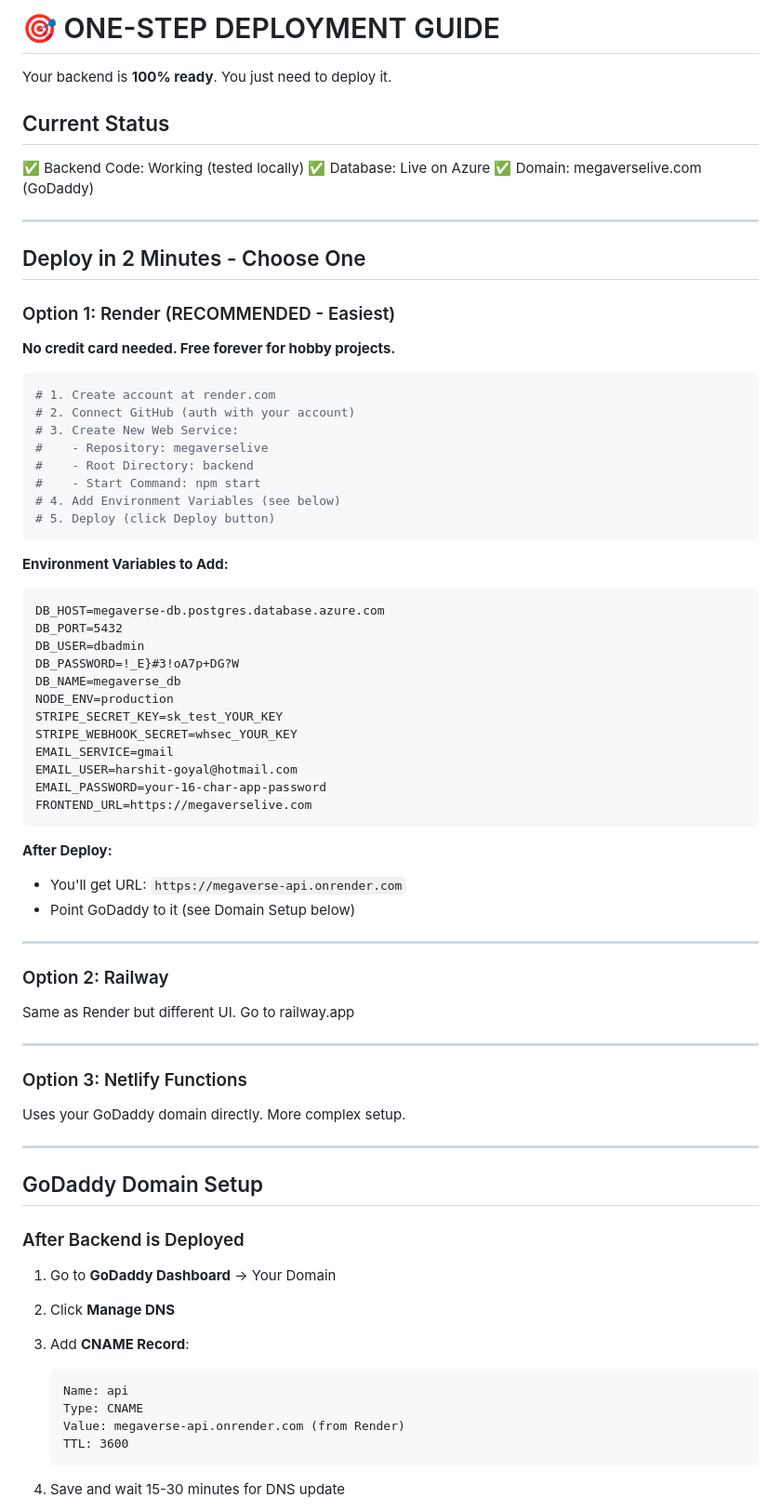
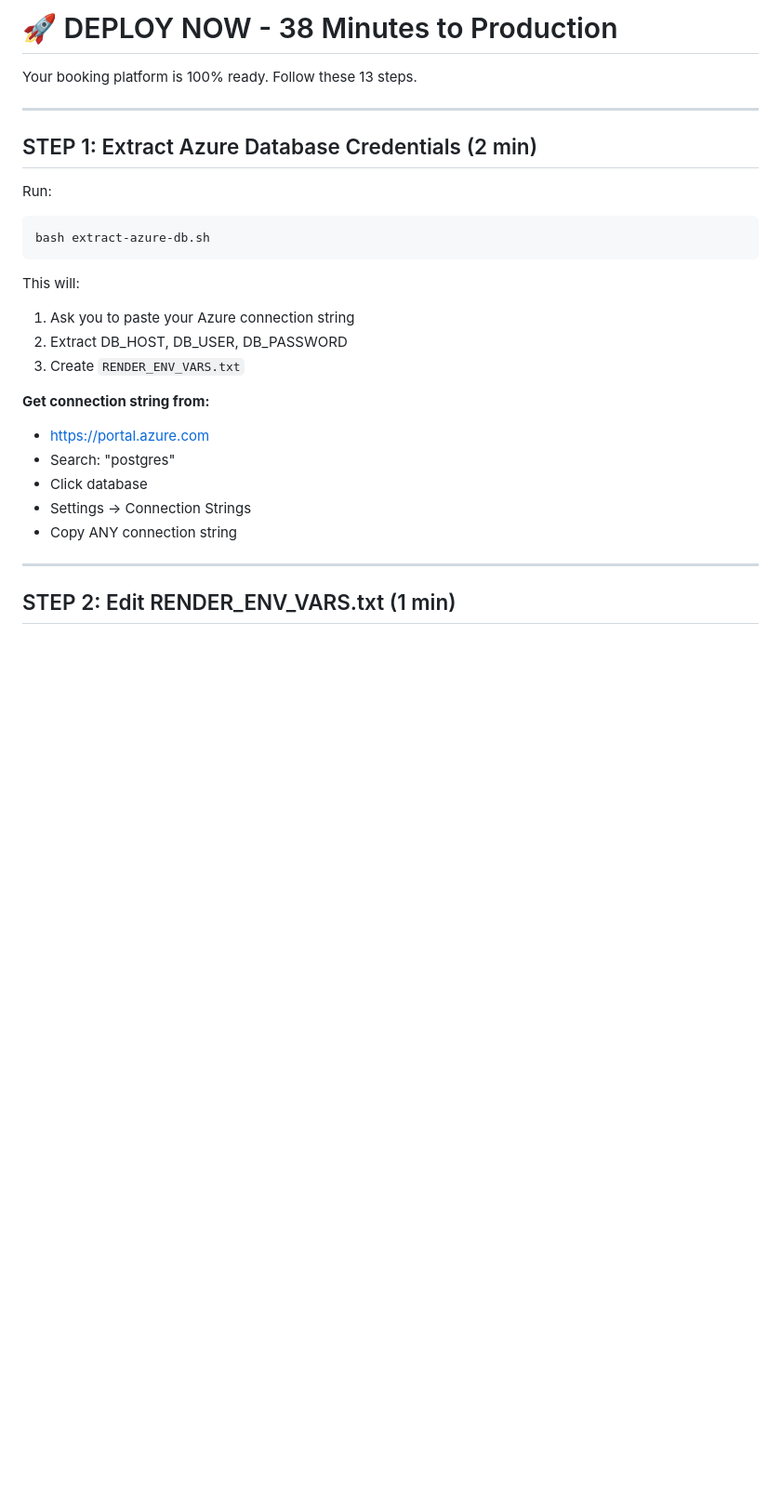
Before and after one commit to harshit-goyal/megaverselive, a Markdown page: DEPLOY_NOW.md, the part around one of its changes. Shown at 93% size. Rendered like a GitHub page; blank space fills up the shorter version.

````diff
--- a/DEPLOY_NOW.md
+++ b/DEPLOY_NOW.md
@@ -1,74 +1,29 @@
-# 🎯 ONE-STEP DEPLOYMENT GUIDE
+# 🚀 DEPLOY NOW - 38 Minutes to Production
 
-Your backend is **100% ready**. You just need to deploy it.
-
-## Current Status
-✅ Backend Code: Working (tested locally)
-✅ Database: Live on Azure
-✅ Domain: megaverselive.com (GoDaddy)
+Your booking platform is 100% ready. Follow these 13 steps.
 
 ---
 
-## Deploy in 2 Minutes - Choose One
+## STEP 1: Extract Azure Database Credentials (2 min)
 
-### Option 1: Render (RECOMMENDED - Easiest)
-**No credit card needed. Free forever for hobby projects.**
-
+Run:
 ```bash
-# 1. Create account at render.com
-# 2. Connect GitHub (auth with your account)
-# 3. Create New Web Service:
-#    - Repository: megaverselive
-#    - Root Directory: backend
-#    - Start Command: npm start
-# 4. Add Environment Variables (see below)
-# 5. Deploy (click Deploy button)
+bash extract-azure-db.sh
 ```
 
-**Environment Variables to Add:**
-```
-DB_HOST=megaverse-db.postgres.database.azure.com
-DB_PORT=5432
-DB_USER=dbadmin
-DB_PASSWORD=!_E}#3!oA7p+DG?W
-DB_NAME=megaverse_db
-NODE_ENV=production
-STRIPE_SECRET_KEY=sk_test_YOUR_KEY
-STRIPE_WEBHOOK_SECRET=whsec_YOUR_KEY
-EMAIL_SERVICE=gmail
-EMAIL_USER=harshit-goyal@hotmail.com
-EMAIL_PASSWORD=your-16-char-app-password
-FRONTEND_URL=https://megaverselive.com
-```
+This will:
+1. Ask you to paste your Azure connection string
+2. Extract DB_HOST, DB_USER, DB_PASSWORD
+3. Create `RENDER_ENV_VARS.txt`
 
-**After Deploy:**
-- You'll get URL: `https://megaverse-api.onrender.com`
-- Point GoDaddy to it (see Domain Setup below)
+**Get connection string from:**
+- https://portal.azure.com
+- Search: "postgres"
+- Click database
+- Settings → Connection Strings
+- Copy ANY connection string
 
 ---
 
-### Option 2: Railway
-Same as Render but different UI. Go to railway.app
+## STEP 2: Edit RENDER_ENV_VARS.txt (1 min)
 
----
-
-### Option 3: Netlify Functions
-Uses your GoDaddy domain directly. More complex setup.
-
----
-
-## GoDaddy Domain Setup
-
-### After Backend is Deployed
-
-1. Go to **GoDaddy Dashboard** → Your Domain
-2. Click **Manage DNS**
-3. Add **CNAME Record**:
-   ```
-   Name: api
-   Type: CNAME
-   Value: megaverse-api.onrender.com (from Render)
-   TTL: 3600
-   ```
-4. Save and wait 15-30 minutes for DNS update
-
````
Also changed, not shown: other parts of DEPLOY_NOW.md (+137 -60 lines).
